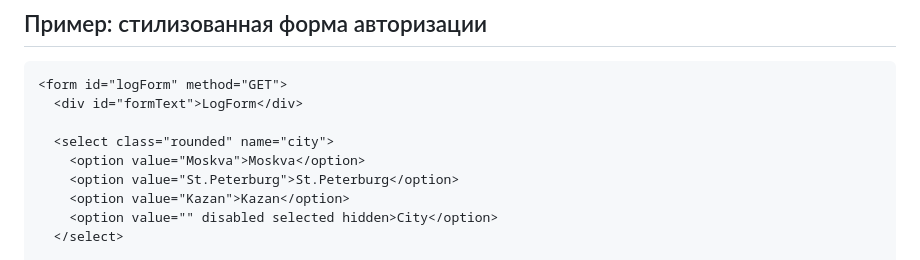
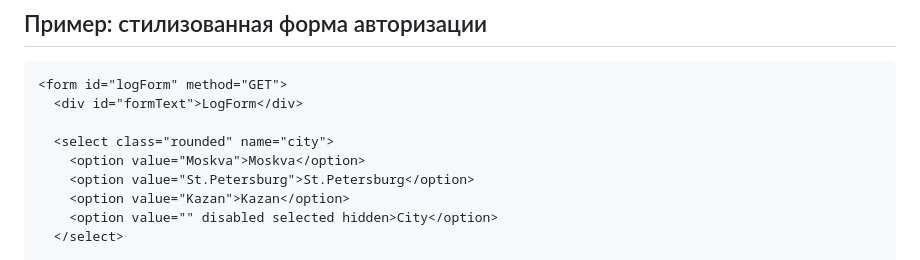
Before and after one commit to Mikey191/html-css-course-start, a Markdown page: js_FORMS.md, the part around the change printed below. Rendered like a GitHub page.

```diff
--- a/js_FORMS.md
+++ b/js_FORMS.md
@@ -474,7 +474,7 @@ console.log(f.children); // все вложенные узлы формы
 
   <select class="rounded" name="city">
     <option value="Moskva">Moskva</option>
-    <option value="St.Peterburg">St.Peterburg</option>
+    <option value="St.Petersburg">St.Petersburg</option>
     <option value="Kazan">Kazan</option>
     <option value="" disabled selected hidden>City</option>
   </select>
```
Also changed, not shown: other parts of js_FORMS.md (+1 -1 lines).
